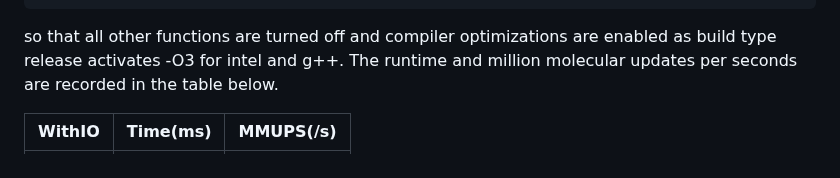
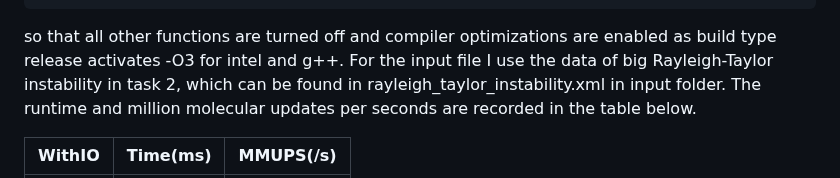
Before and after one commit to TUM-I5/MolSim, a Markdown page: submission/week4/README.md, the part around the change. GitHub-like rendering.

Commit message:
forgot to clarify the input file of the measurement me silly

````diff
--- a/submission/week4/README.md
+++ b/submission/week4/README.md
@@ -84,6 +84,7 @@ DOXY_DOC                         OFF
 CMAKE_BUILD_TYPE                 Release
 ```
 so that all other functions are turned off and compiler optimizations are enabled as build type release activates -O3 for intel and g++.
+For the input file I use the data of big Rayleigh-Taylor instability in task 2, which can be found in rayleigh_taylor_instability.xml in input folder.
 The runtime and million molecular updates per seconds are recorded in the table below.
 
 | WithIO| Time(ms) | MMUPS(/s) |
````
